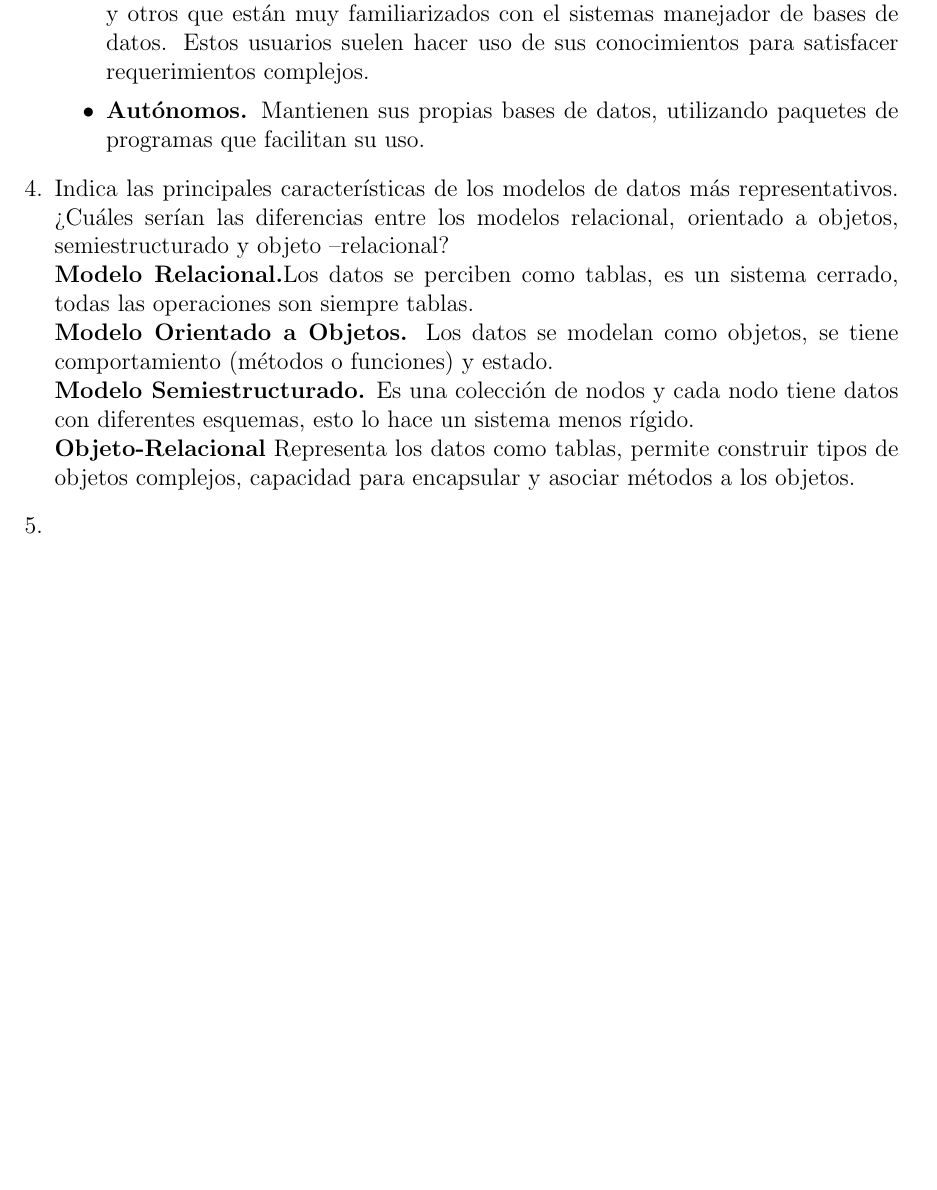
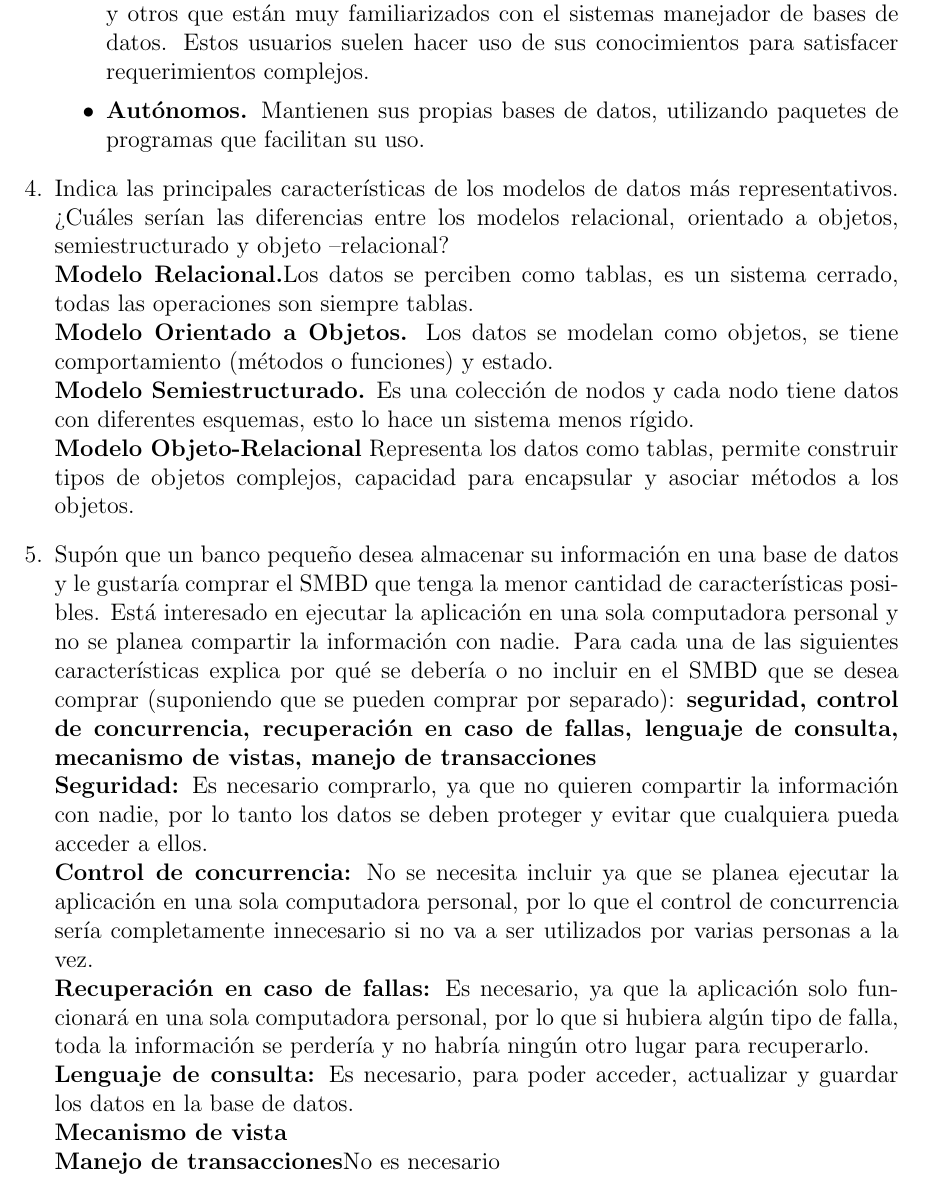
Before and after one commit to chiknahuikoatl/Bases_de_Datosssss, a LaTeX problem sheet (Tarea_1/tareabd.tex): part of page 2 of 2, cut so that both start at the same text, the shorter picture padded with empty space. Compiled offline with pdfLaTeX.

Commit message:
Pregunta 5 incompleta

```diff
--- a/Tarea_1/tareabd.tex
+++ b/Tarea_1/tareabd.tex
@@ -85,10 +86,39 @@
       \textbf{Modelo Semiestructurado.} Es una colección de nodos y
       cada nodo tiene datos con diferentes esquemas, esto lo hace un
       sistema menos rígido.\\
-      \textbf{Objeto-Relacional} Representa los datos como tablas,
+      \textbf{Modelo Objeto-Relacional} Representa los datos como tablas,
       permite construir tipos de objetos complejos, capacidad para
       encapsular y asociar métodos a los objetos.
-      \item
+
+      \item Supón  que  un banco pequeño desea  almacenar  su
+      información  en una  base  de  datos  y  le gustaría comprar
+      el SMBD que  tenga  la  menor  cantidad  de  características
+      posibles. Está interesado en ejecutar la aplicación en una sola computadora personal y no se planea compartir la
+      información  con  nadie.  Para  cada  una  de  las
+      siguientes  características  explica  por  qué  se debería o
+      no incluir en el SMBD que se desea comprar (suponiendo que se
+      pueden comprar por separado): \textbf{seguridad, control de
+      concurrencia, recuperación en caso de fallas, lenguaje de
+      consulta, mecanismo de vistas, manejo de transacciones}\\
+      \textbf{Seguridad:} Es necesario comprarlo, ya que no quieren
+      compartir la información con nadie, por lo tanto los datos
+      se deben proteger y evitar que cualquiera pueda acceder a
+      ellos.\\
+      \textbf{Control de concurrencia:} No se necesita incluir ya que
+      se planea ejecutar la aplicación en una sola computadora
+      personal, por lo que el control de concurrencia sería
+      completamente innecesario si no va a ser utilizados por varias
+      personas a la vez.\\
+      \textbf{Recuperación en caso de fallas:} Es necesario, ya que
+      la aplicación solo funcionará en una sola computadora personal,
+      por lo que si hubiera algún tipo de falla, toda la información
+      se perdería y no habría ningún otro lugar para recuperarlo.\\
+      \textbf{Lenguaje de consulta:} Es necesario, para poder acceder,
+      actualizar y guardar los datos en la base de datos.\\
+      \textbf{Mecanismo de vista}\\
+      \textbf{Manejo de transacciones}No es necesario\\
+
+
 
  \end{enumerate}
 \end {document}
```
Also changed, not shown: Tarea_1/tareabd.pdf, Tarea_1/tareabd.tex (1 more changed lines).
